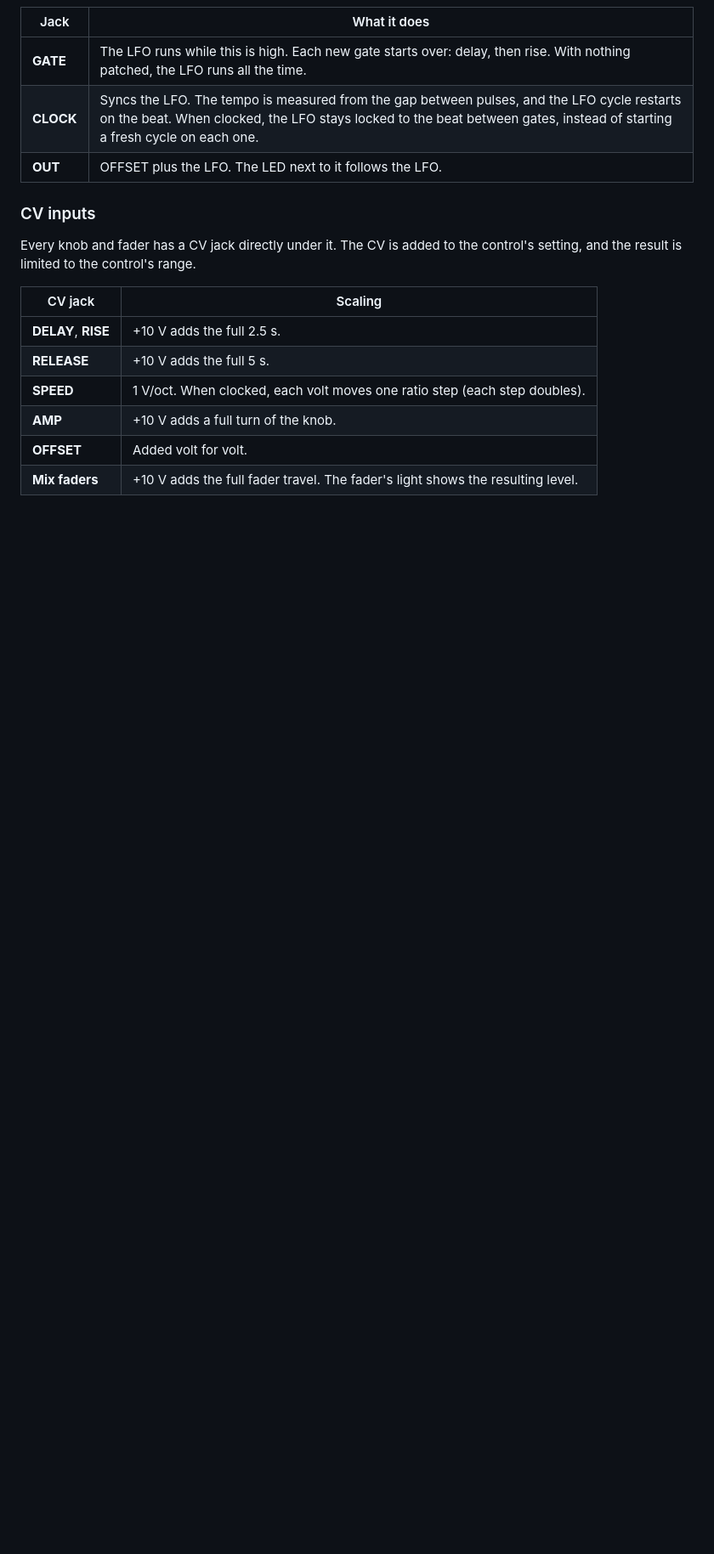
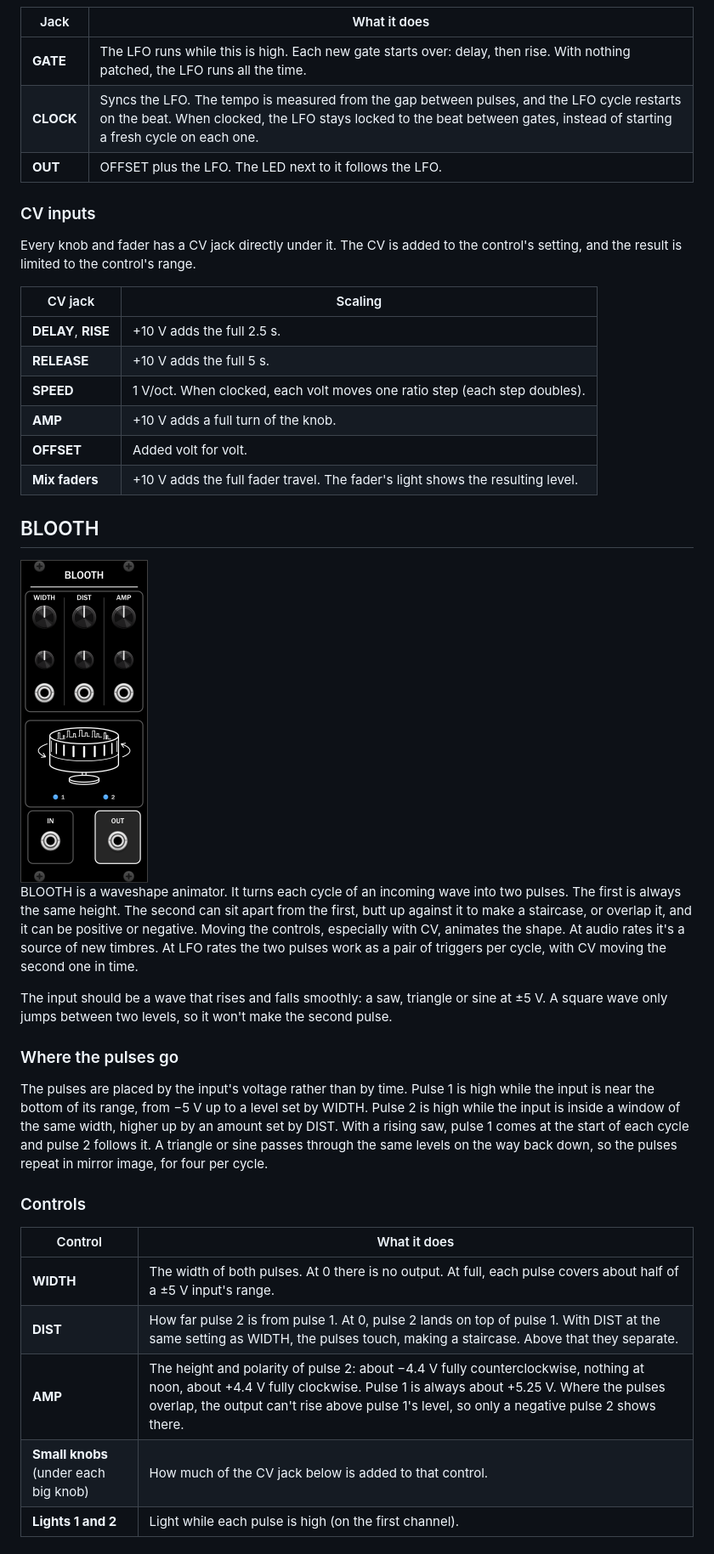
Before and after one commit to cominginsecond/ComingInSecond, a Markdown page: README.md, the part around one of its changes. Shown at 85% size. Rendered like a GitHub page; pictures changed too: docs/blooth.png (added); blank space fills up the shorter version.

```diff
--- a/README.md
+++ b/README.md
@@ -107,3 +107,36 @@ setting, and the result is limited to the control's range.
 | **OFFSET** | Added volt for volt. |
 | **Mix faders** | +10 V adds the full fader travel. The fader's light shows the resulting level. |
 
+## BLOOTH
+
+<img src="docs/blooth.png" alt="BLOOTH panel in VCV Rack" width="150">
+
+BLOOTH is a waveshape animator. It turns each cycle of an incoming wave into two pulses.
+The first is always the same height. The second can sit apart from the first, butt up
+against it to make a staircase, or overlap it, and it can be positive or negative. Moving
+the controls, especially with CV, animates the shape. At audio rates it's a source of new
+timbres. At LFO rates the two pulses work as a pair of triggers per cycle, with CV moving
+the second one in time.
+
+The input should be a wave that rises and falls smoothly: a saw, triangle or sine at
+±5 V. A square wave only jumps between two levels, so it won't make the second pulse.
+
+### Where the pulses go
+
+The pulses are placed by the input's voltage rather than by time. Pulse 1 is high while
+the input is near the bottom of its range, from −5 V up to a level set by WIDTH. Pulse 2
+is high while the input is inside a window of the same width, higher up by an amount set
+by DIST. With a rising saw, pulse 1 comes at the start of each cycle and pulse 2 follows
+it. A triangle or sine passes through the same levels on the way back down, so the pulses
+repeat in mirror image, for four per cycle.
+
+### Controls
+
+| Control | What it does |
+|---|---|
+| **WIDTH** | The width of both pulses. At 0 there is no output. At full, each pulse covers about half of a ±5 V input's range. |
+| **DIST** | How far pulse 2 is from pulse 1. At 0, pulse 2 lands on top of pulse 1. With DIST at the same setting as WIDTH, the pulses touch, making a staircase. Above that they separate. |
+| **AMP** | The height and polarity of pulse 2: about −4.4 V fully counterclockwise, nothing at noon, about +4.4 V fully clockwise. Pulse 1 is always about +5.25 V. Where the pulses overlap, the output can't rise above pulse 1's level, so only a negative pulse 2 shows there. |
+| **Small knobs** (under each big knob) | How much of the CV jack below is added to that control. |
+| **Lights 1 and 2** | Light while each pulse is high (on the first channel). |
+
```
Also changed, not shown: other parts of README.md (+18 -1 lines), 2 other files.
